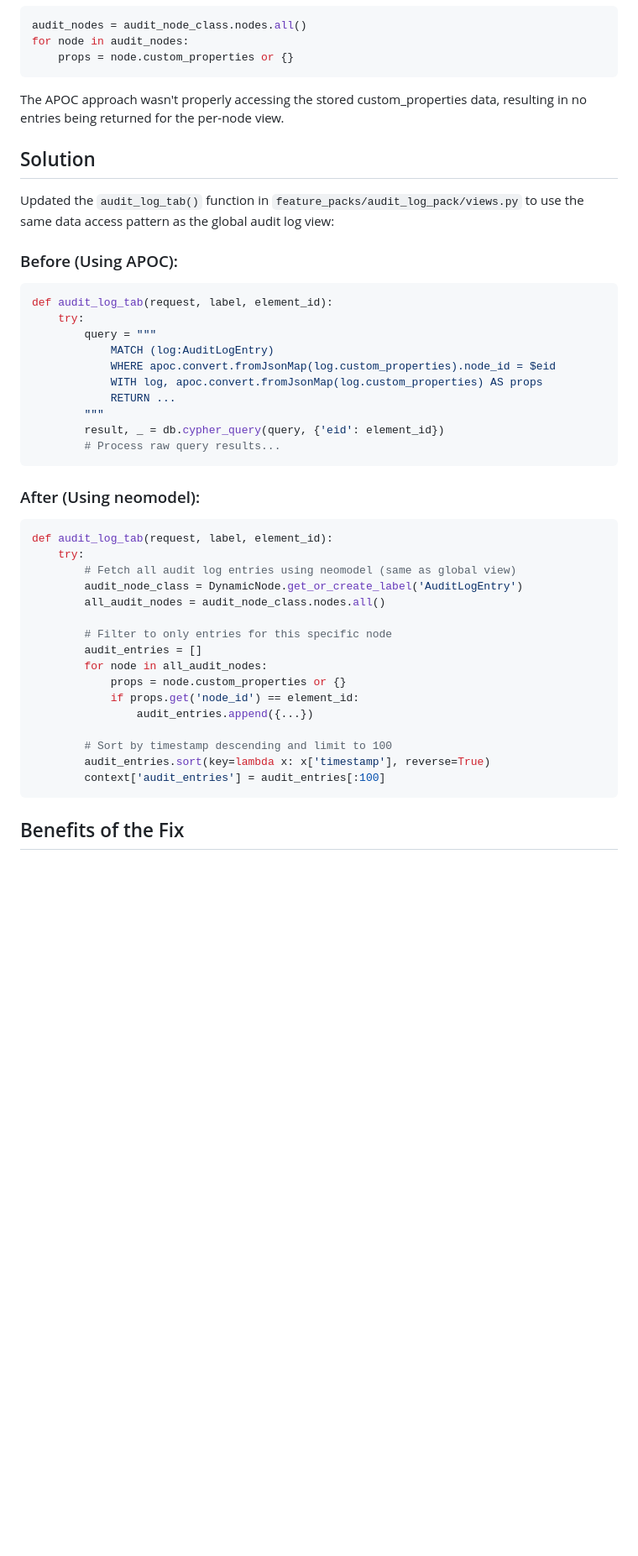
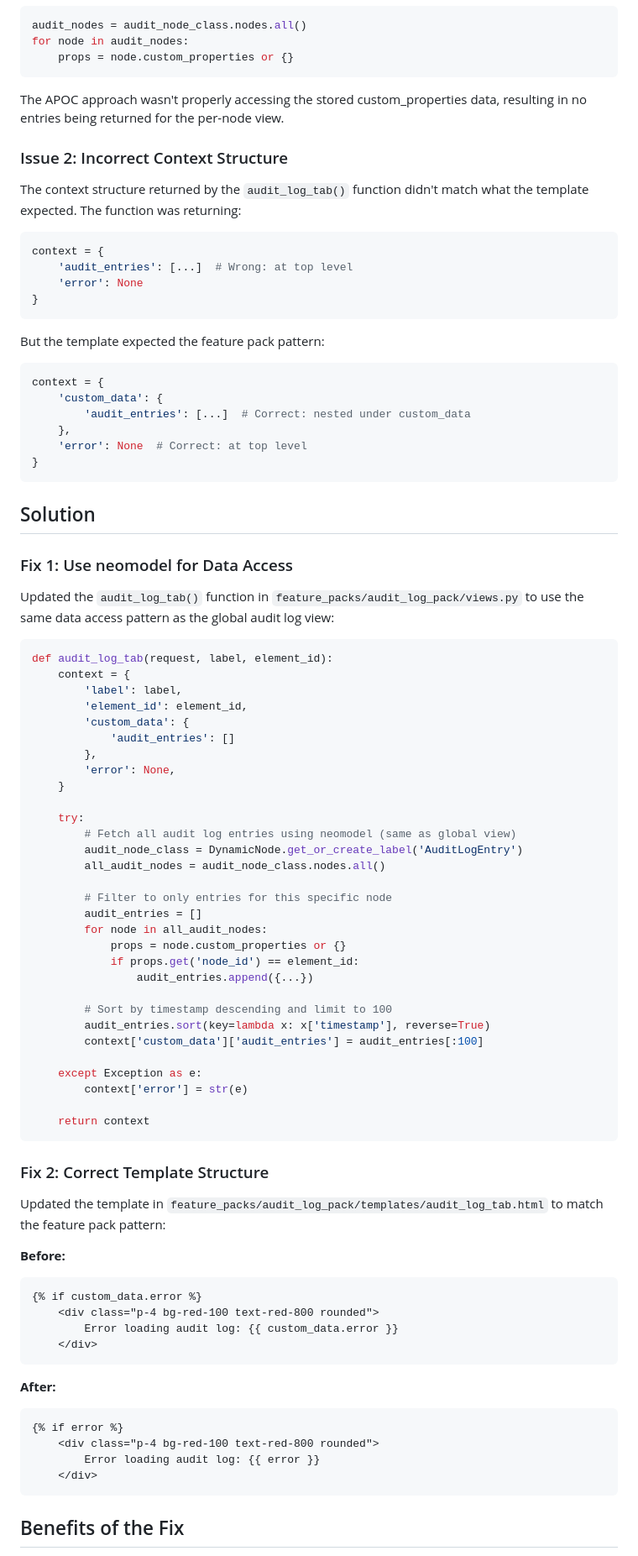
Before and after one commit to erichester76/GraphCMDB, a Markdown page: AUDIT_LOG_TAB_FIX.md, the part around one of its changes. Shown at 84% size. Drawn GitHub-style; blank space fills up the shorter version.

Commit message:
Update documentation with complete fix details including context structure
Co-authored-by: erichester76 <19784131+erichester76@users.noreply.github.com>

````diff
--- a/AUDIT_LOG_TAB_FIX.md
+++ b/AUDIT_LOG_TAB_FIX.md
@@ -24,26 +26,41 @@ for node in audit_nodes:
 
 The APOC approach wasn't properly accessing the stored custom_properties data, resulting in no entries being returned for the per-node view.
 
+### Issue 2: Incorrect Context Structure
+The context structure returned by the `audit_log_tab()` function didn't match what the template expected. The function was returning:
+```python
+context = {
+    'audit_entries': [...]  # Wrong: at top level
+    'error': None
+}
+```
+
+But the template expected the feature pack pattern:
+```python
+context = {
+    'custom_data': {
+        'audit_entries': [...]  # Correct: nested under custom_data
+    },
+    'error': None  # Correct: at top level
+}
+```
+
 ## Solution
+
+### Fix 1: Use neomodel for Data Access
 Updated the `audit_log_tab()` function in `feature_packs/audit_log_pack/views.py` to use the same data access pattern as the global audit log view:
 
-### Before (Using APOC):
 ```python
 def audit_log_tab(request, label, element_id):
-    try:
-        query = """
-            MATCH (log:AuditLogEntry)
-            WHERE apoc.convert.fromJsonMap(log.custom_properties).node_id = $eid
-            WITH log, apoc.convert.fromJsonMap(log.custom_properties) AS props
-            RETURN ...
-        """
-        result, _ = db.cypher_query(query, {'eid': element_id})
-        # Process raw query results...
-```
+    context = {
+        'label': label,
+        'element_id': element_id,
+        'custom_data': {
+            'audit_entries': []
+        },
+        'error': None,
+    }
 
-### After (Using neomodel):
-```python
-def audit_log_tab(request, label, element_id):
     try:
         # Fetch all audit log entries using neomodel (same as global view)
         audit_node_class = DynamicNode.get_or_create_label('AuditLogEntry')
@@ -58,7 +75,31 @@ def audit_log_tab(request, label, element_id):
 
         # Sort by timestamp descending and limit to 100
         audit_entries.sort(key=lambda x: x['timestamp'], reverse=True)
-        context['audit_entries'] = audit_entries[:100]
+        context['custom_data']['audit_entries'] = audit_entries[:100]
+
+    except Exception as e:
+        context['error'] = str(e)
+
+    return context
+```
+
+### Fix 2: Correct Template Structure
+Updated the template in `feature_packs/audit_log_pack/templates/audit_log_tab.html` to match the feature pack pattern:
+
+**Before:**
+```django
+{% if custom_data.error %}
+    <div class="p-4 bg-red-100 text-red-800 rounded">
+        Error loading audit log: {{ custom_data.error }}
+    </div>
+```
+
+**After:**
+```django
+{% if error %}
+    <div class="p-4 bg-red-100 text-red-800 rounded">
+        Error loading audit log: {{ error }}
+    </div>
 ```
 
 ## Benefits of the Fix
````
Also changed, not shown: other parts of AUDIT_LOG_TAB_FIX.md (+12 -2 lines).
